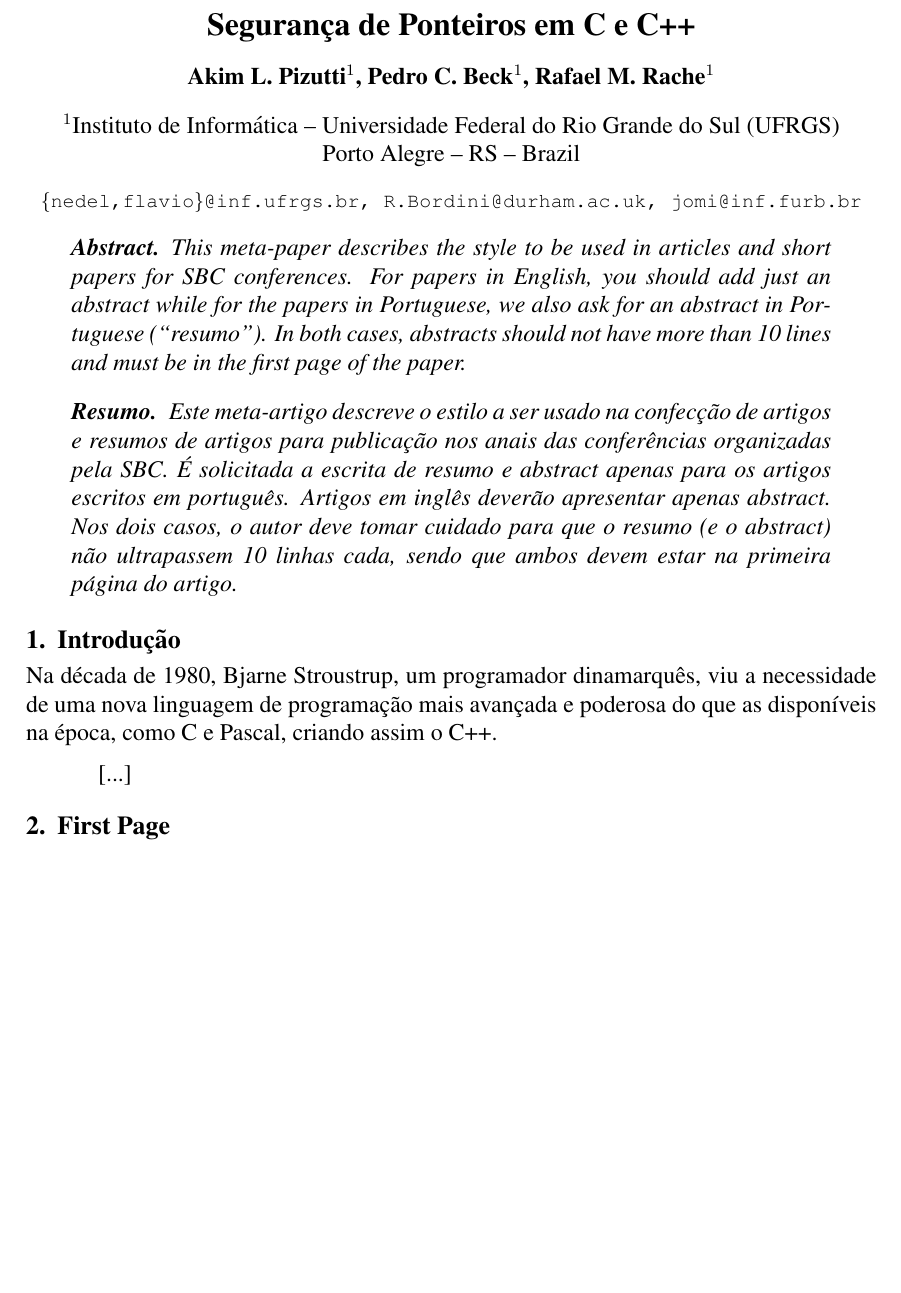
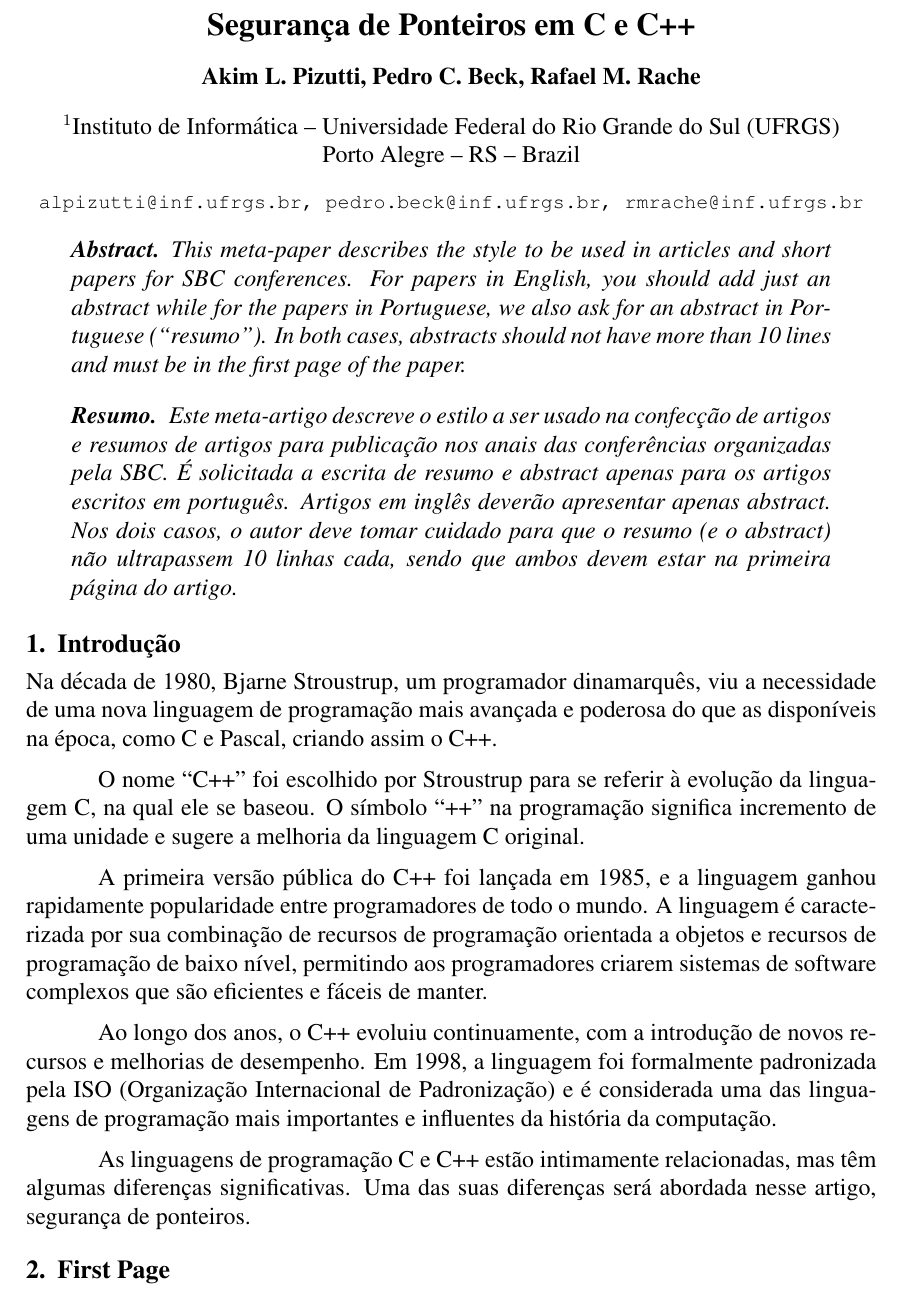
Before and after one commit to beckJJ/artigo-mlp, a LaTeX paper (artigo-mlp.tex): part of page 1 of 3 before the commit and part of page 1 of 4 after it, cut so that both start at the same text, the shorter picture padded with empty space. Compiled offline with pdfLaTeX.

Commit message:
introdução

```diff
--- a/artigo-mlp.tex
+++ b/artigo-mlp.tex
@@ -11,14 +11,13 @@
 
 \title{Segurança de Ponteiros em C e C++}
 
-\author{Akim L. Pizutti\inst{1}, Pedro C. Beck\inst{1}, Rafael M. Rache\inst{1} }
+\author{Akim L. Pizutti, Pedro C. Beck, Rafael M. Rache}
 
 
 \address{Instituto de Informática -- Universidade Federal do Rio Grande do Sul
   (UFRGS)\\
 Porto Alegre -- RS -- Brazil
-  \email{\{nedel,flavio\}@inf.ufrgs.br, R.Bordini@durham.ac.uk,
-  jomi@inf.furb.br}
+  \email{alpizutti@inf.ufrgs.br, pedro.beck@inf.ufrgs.br,  rmrache@inf.ufrgs.br}
 }
 
 \begin{document}
@@ -48,7 +47,13 @@ Porto Alegre -- RS -- Brazil
 
 Na década de 1980, Bjarne Stroustrup, um programador dinamarquês, viu a necessidade de uma nova linguagem de programação mais avançada e poderosa do que as disponíveis na época, como C e Pascal, criando assim o C++.
 
-[...]
+O nome ``C++'' foi escolhido por Stroustrup para se referir à evolução da linguagem C, na qual ele se baseou. O símbolo ``++'' na programação significa incremento de uma unidade e sugere a melhoria da linguagem C original.
+
+A primeira versão pública do C++ foi lançada em 1985, e a linguagem ganhou rapidamente popularidade entre programadores de todo o mundo. A linguagem é caracterizada por sua combinação de recursos de programação orientada a objetos e recursos de programação de baixo nível, permitindo aos programadores criarem sistemas de software complexos que são eficientes e fáceis de manter.
+
+Ao longo dos anos, o C++ evoluiu continuamente, com a introdução de novos recursos e melhorias de desempenho. Em 1998, a linguagem foi formalmente padronizada pela ISO (Organização Internacional de Padronização) e é considerada uma das linguagens de programação mais importantes e influentes da história da computação.
+
+As linguagens de programação C e C++ estão intimamente relacionadas, mas têm algumas diferenças significativas. Uma das suas diferenças será abordada nesse artigo, segurança de ponteiros.
 
 \section{First Page} \label{sec:firstpage}
 
```
Also changed, not shown: artigo-mlp.pdf, 3 other files.
